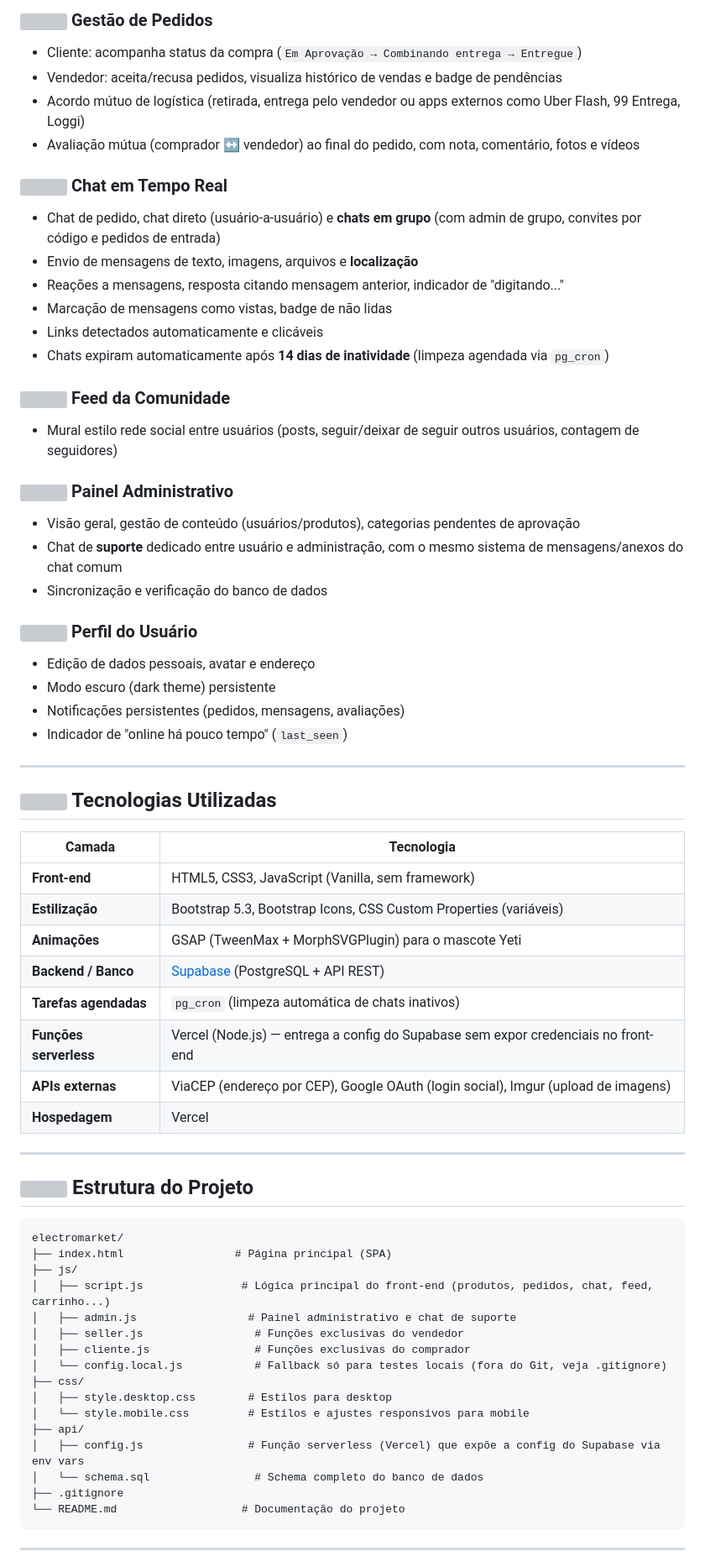
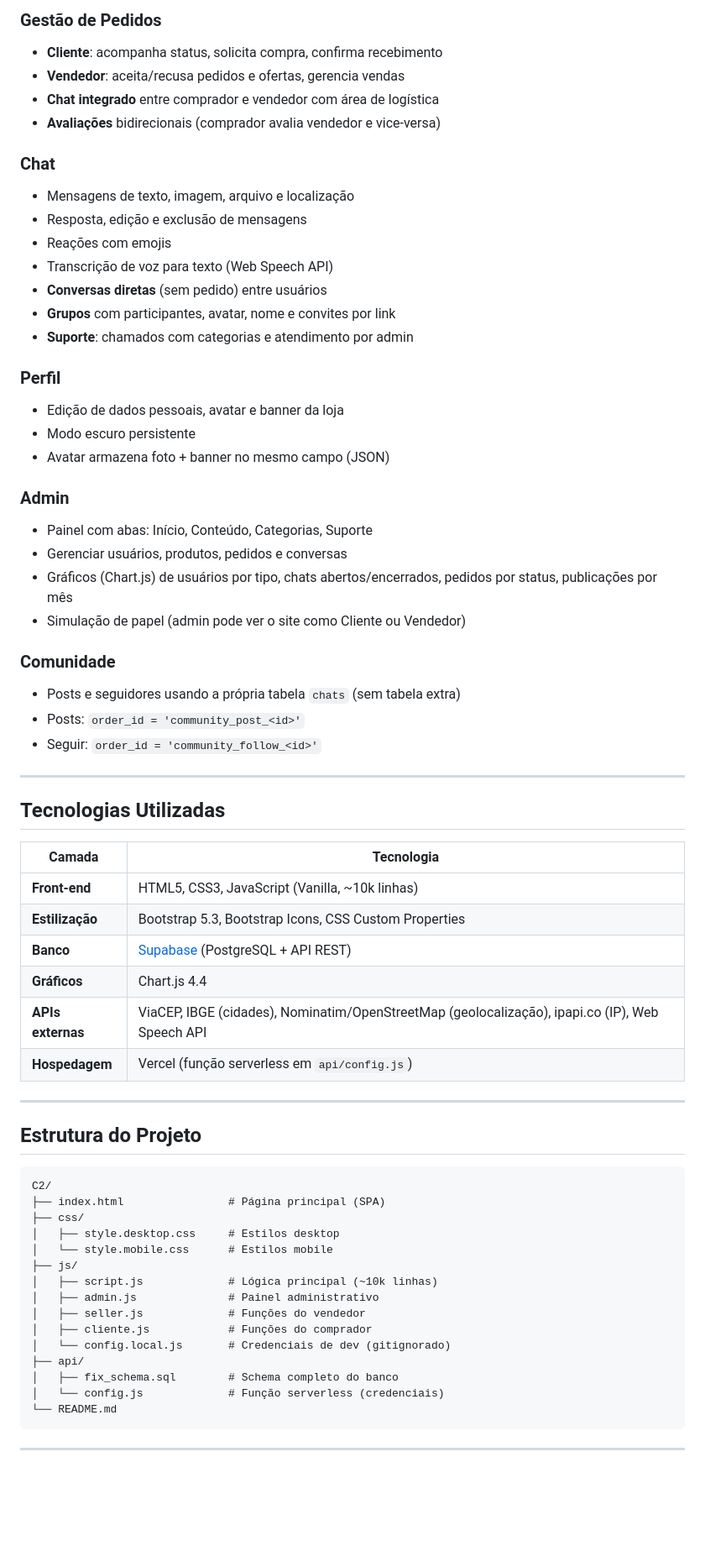
Before and after one commit to danielbarbosabr/Electro-Market, a Markdown page: README.md, the part around one of its changes. Shown at 84% size. Drawn GitHub-style; blank space fills up the shorter version; grey boxes are pictures that could not be loaded.

````diff
--- a/README.md
+++ b/README.md
@@ -51,31 +39,34 @@ O sistema foi construído com foco em:
 
-### <img src="https://api.iconify.design/bi/box-seam-fill.svg?color=%234FC3F7" width="18" height="18"> Gestão de Pedidos
-- Cliente: acompanha status da compra (`Em Aprovação → Combinando entrega → Entregue`)
-- Vendedor: aceita/recusa pedidos, visualiza histórico de vendas e badge de pendências
-- Acordo mútuo de logística (retirada, entrega pelo vendedor ou apps externos como Uber Flash, 99 Entrega, Loggi)
-- Avaliação mútua (comprador ↔ vendedor) ao final do pedido, com nota, comentário, fotos e vídeos
+### Gestão de Pedidos
+- **Cliente**: acompanha status, solicita compra, confirma recebimento
+- **Vendedor**: aceita/recusa pedidos e ofertas, gerencia vendas
+- **Chat integrado** entre comprador e vendedor com área de logística
+- **Avaliações** bidirecionais (comprador avalia vendedor e vice-versa)
 
-### <img src="https://api.iconify.design/bi/chat-dots-fill.svg?color=%234FC3F7" width="18" height="18"> Chat em Tempo Real
-- Chat de pedido, chat direto (usuário-a-usuário) e **chats em grupo** (com admin de grupo, convites por código e pedidos de entrada)
-- Envio de mensagens de texto, imagens, arquivos e **localização**
-- Reações a mensagens, resposta citando mensagem anterior, indicador de "digitando..."
-- Marcação de mensagens como vistas, badge de não lidas
-- Links detectados automaticamente e clicáveis
-- Chats expiram automaticamente após **14 dias de inatividade** (limpeza agendada via `pg_cron`)
+### Chat
+- Mensagens de texto, imagem, arquivo e localização
+- Resposta, edição e exclusão de mensagens
+- Reações com emojis
+- Transcrição de voz para texto (Web Speech API)
+- **Conversas diretas** (sem pedido) entre usuários
+- **Grupos** com participantes, avatar, nome e convites por link
+- **Suporte**: chamados com categorias e atendimento por admin
 
-### <img src="https://api.iconify.design/bi/globe2.svg?color=%234FC3F7" width="18" height="18"> Feed da Comunidade
-- Mural estilo rede social entre usuários (posts, seguir/deixar de seguir outros usuários, contagem de seguidores)
+### Perfil
+- Edição de dados pessoais, avatar e banner da loja
+- Modo escuro persistente
+- Avatar armazena foto + banner no mesmo campo (JSON)
 
-### <img src="https://api.iconify.design/bi/tools.svg?color=%234FC3F7" width="18" height="18"> Painel Administrativo
-- Visão geral, gestão de conteúdo (usuários/produtos), categorias pendentes de aprovação
-- Chat de **suporte** dedicado entre usuário e administração, com o mesmo sistema de mensagens/anexos do chat comum
-- Sincronização e verificação do banco de dados
+### Admin
+- Painel com abas: Início, Conteúdo, Categorias, Suporte
+- Gerenciar usuários, produtos, pedidos e conversas
+- Gráficos (Chart.js) de usuários por tipo, chats abertos/encerrados, pedidos por status, publicações por mês
+- Simulação de papel (admin pode ver o site como Cliente ou Vendedor)
 
-### <img src="https://api.iconify.design/bi/person-circle.svg?color=%234FC3F7" width="18" height="18"> Perfil do Usuário
-- Edição de dados pessoais, avatar e endereço
-- Modo escuro (dark theme) persistente
-- Notificações persistentes (pedidos, mensagens, avaliações)
-- Indicador de "online há pouco tempo" (`last_seen`)
+### Comunidade
+- Posts e seguidores usando a própria tabela `chats` (sem tabela extra)
+- Posts: `order_id = 'community_post_<id>'`
+- Seguir: `order_id = 'community_follow_<id>'`
 
 ---
 
@@ -83,14 +74,12 @@ O sistema foi construído com foco em:
 
 | Camada | Tecnologia |
 |--------|------------|
-| **Front-end** | HTML5, CSS3, JavaScript (Vanilla, sem framework) |
-| **Estilização** | Bootstrap 5.3, Bootstrap Icons, CSS Custom Properties (variáveis) |
-| **Animações** | GSAP (TweenMax + MorphSVGPlugin) para o mascote Yeti |
-| **Backend / Banco** | [Supabase](https://supabase.com/) (PostgreSQL + API REST) |
-| **Tarefas agendadas** | `pg_cron` (limpeza automática de chats inativos) |
-| **Funções serverless** | Vercel (Node.js) — entrega a config do Supabase sem expor credenciais no front-end |
-| **APIs externas** | ViaCEP (endereço por CEP), Google OAuth (login social), Imgur (upload de imagens) |
-| **Hospedagem** | Vercel |
+| **Front-end** | HTML5, CSS3, JavaScript (Vanilla, ~10k linhas) |
+| **Estilização** | Bootstrap 5.3, Bootstrap Icons, CSS Custom Properties |
+| **Banco** | [Supabase](https://supabase.com/) (PostgreSQL + API REST) |
+| **Gráficos** | Chart.js 4.4 |
+| **APIs externas** | ViaCEP, IBGE (cidades), Nominatim/OpenStreetMap (geolocalização), ipapi.co (IP), Web Speech API |
+| **Hospedagem** | Vercel (função serverless em `api/config.js`) |
 
 ---
 
@@ -98,21 +87,20 @@ O sistema foi construído com foco em:
 
 ```
-electromarket/
-├── index.html                 # Página principal (SPA)
+C2/
+├── index.html                # Página principal (SPA)
+├── css/
+│   ├── style.desktop.css     # Estilos desktop
+│   └── style.mobile.css      # Estilos mobile
 ├── js/
-│   ├── script.js               # Lógica principal do front-end (produtos, pedidos, chat, feed, carrinho...)
-│   ├── admin.js                 # Painel administrativo e chat de suporte
-│   ├── seller.js                 # Funções exclusivas do vendedor
-│   ├── cliente.js                # Funções exclusivas do comprador
-│   └── config.local.js           # Fallback só para testes locais (fora do Git, veja .gitignore)
-├── css/
-│   ├── style.desktop.css        # Estilos para desktop
-│   └── style.mobile.css         # Estilos e ajustes responsivos para mobile
+│   ├── script.js             # Lógica principal (~10k linhas)
+│   ├── admin.js              # Painel administrativo
+│   ├── seller.js             # Funções do vendedor
+│   ├── cliente.js            # Funções do comprador
+│   └── config.local.js       # Credenciais de dev (gitignorado)
 ├── api/
-│   ├── config.js                # Função serverless (Vercel) que expõe a config do Supabase via env vars
-│   └── schema.sql                # Schema completo do banco de dados
-├── .gitignore
-└── README.md                   # Documentação do projeto
+│   ├── fix_schema.sql        # Schema completo do banco
+│   └── config.js             # Função serverless (credenciais)
+└── README.md
 ```
 
 ---
````
Also changed, not shown: other parts of README.md (+66 -102 lines).
